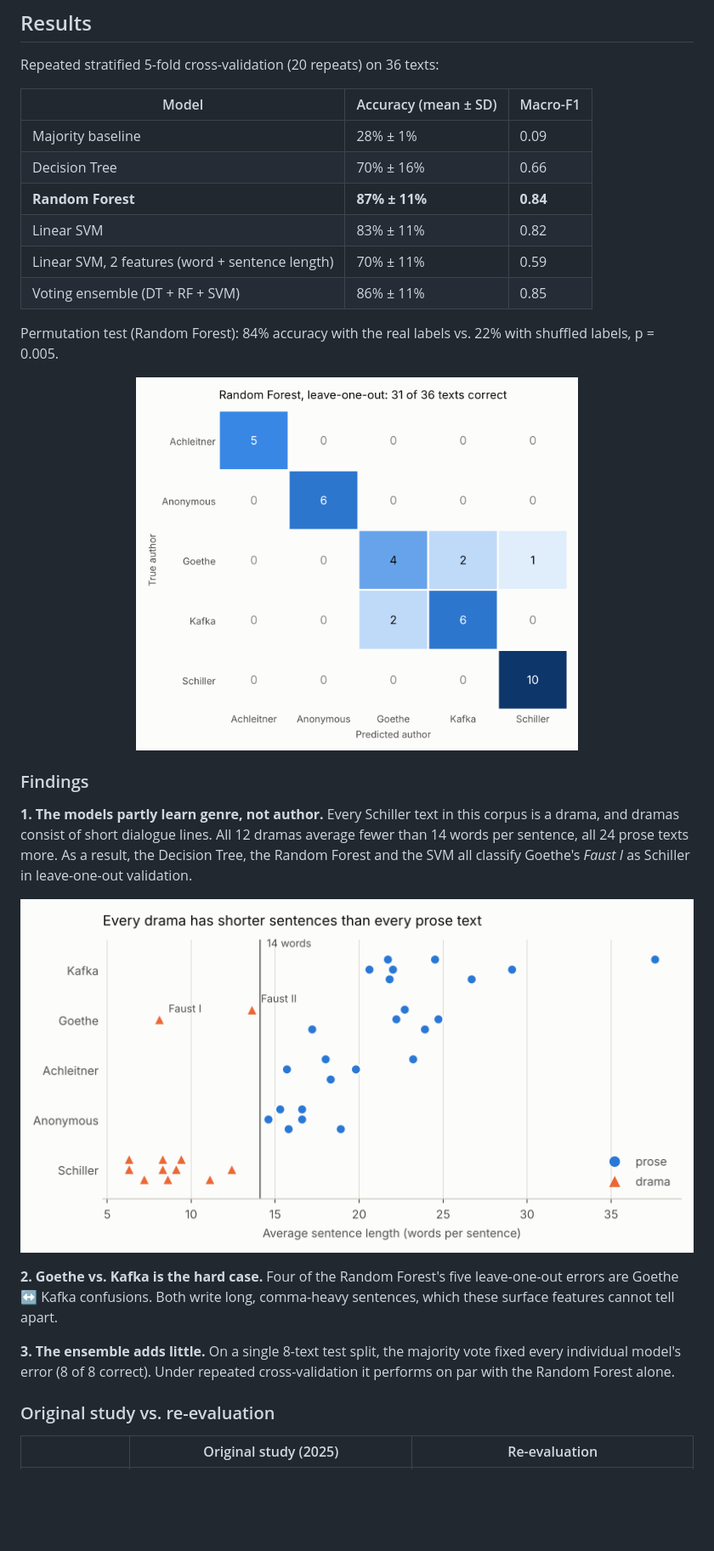
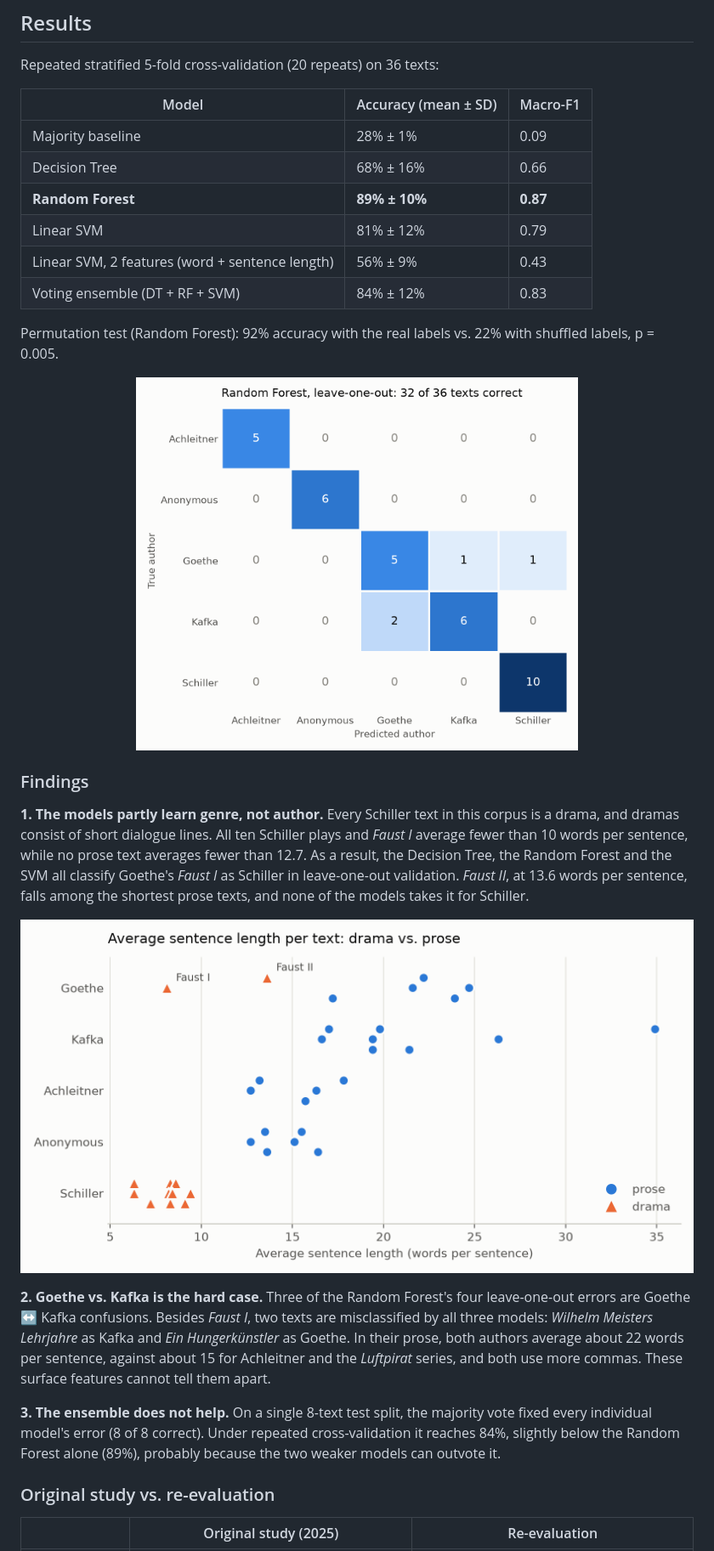
Before and after one commit to tc020/german-authorship-attribution, a Markdown page: README.md, the part around one of its changes. Shown at 85% size. Rendered like a GitHub page; pictures changed too: figures/confusion_matrix_rf_loo.png, figures/sentence_length_by_genre.png; blank space fills up the shorter version.

```diff
--- a/README.md
+++ b/README.md
@@ -37,12 +37,12 @@ Repeated stratified 5-fold cross-validation (20 repeats) on 36 texts:
 | Model | Accuracy (mean ± SD) | Macro-F1 |
 |---|---|---|
 | Majority baseline | 28% ± 1% | 0.09 |
-| Decision Tree | 70% ± 16% | 0.66 |
-| **Random Forest** | **87% ± 11%** | **0.84** |
-| Linear SVM | 83% ± 11% | 0.82 |
-| Linear SVM, 2 features (word + sentence length) | 70% ± 11% | 0.59 |
-| Voting ensemble (DT + RF + SVM) | 86% ± 11% | 0.85 |
+| Decision Tree | 68% ± 16% | 0.66 |
+| **Random Forest** | **89% ± 10%** | **0.87** |
+| Linear SVM | 81% ± 12% | 0.79 |
+| Linear SVM, 2 features (word + sentence length) | 56% ± 9% | 0.43 |
+| Voting ensemble (DT + RF + SVM) | 84% ± 12% | 0.83 |
 
-Permutation test (Random Forest): 84% accuracy with the real labels vs. 22% with shuffled labels, p = 0.005.
+Permutation test (Random Forest): 92% accuracy with the real labels vs. 22% with shuffled labels, p = 0.005.
 
 <p align="center">
@@ -51,5 +51,5 @@ Permutation test (Random Forest): 84% accuracy with the real labels vs. 22% with
 
 ### Findings
 
-**1. The models partly learn genre, not author.** Every Schiller text in this corpus is a drama, and dramas consist of short dialogue lines. All 12 dramas average fewer than 14 words per sentence, all 24 prose texts more. As a result, the Decision Tree, the Random Forest and the SVM all classify Goethe's *Faust I* as Schiller in leave-one-out validation.
+**1. The models partly learn genre, not author.** Every Schiller text in this corpus is a drama, and dramas consist of short dialogue lines. All ten Schiller plays and *Faust I* average fewer than 10 words per sentence, while no prose text averages fewer than 12.7. As a result, the Decision Tree, the Random Forest and the SVM all classify Goethe's *Faust I* as Schiller in leave-one-out validation. *Faust II*, at 13.6 words per sentence, falls among the shortest prose texts, and none of the models takes it for Schiller.
 
@@ -57,7 +57,7 @@ Permutation test (Random Forest): 84% accuracy with the real labels vs. 22% with
 
-**2. Goethe vs. Kafka is the hard case.** Four of the Random Forest's five leave-one-out errors are Goethe ↔ Kafka confusions. Both write long, comma-heavy sentences, which these surface features cannot tell apart.
+**2. Goethe vs. Kafka is the hard case.** Three of the Random Forest's four leave-one-out errors are Goethe ↔ Kafka confusions. Besides *Faust I*, two texts are misclassified by all three models: *Wilhelm Meisters Lehrjahre* as Kafka and *Ein Hungerkünstler* as Goethe. In their prose, both authors average about 22 words per sentence, against about 15 for Achleitner and the *Luftpirat* series, and both use more commas. These surface features cannot tell them apart.
 
-**3. The ensemble adds little.** On a single 8-text test split, the majority vote fixed every individual model's error (8 of 8 correct). Under repeated cross-validation it performs on par with the Random Forest alone.
+**3. The ensemble does not help.** On a single 8-text test split, the majority vote fixed every individual model's error (8 of 8 correct). Under repeated cross-validation it reaches 84%, slightly below the Random Forest alone (89%), probably because the two weaker models can outvote it.
 
 ### Original study vs. re-evaluation
 
```
Also changed, not shown: other parts of README.md (+6 -6 lines), 2 other files.
